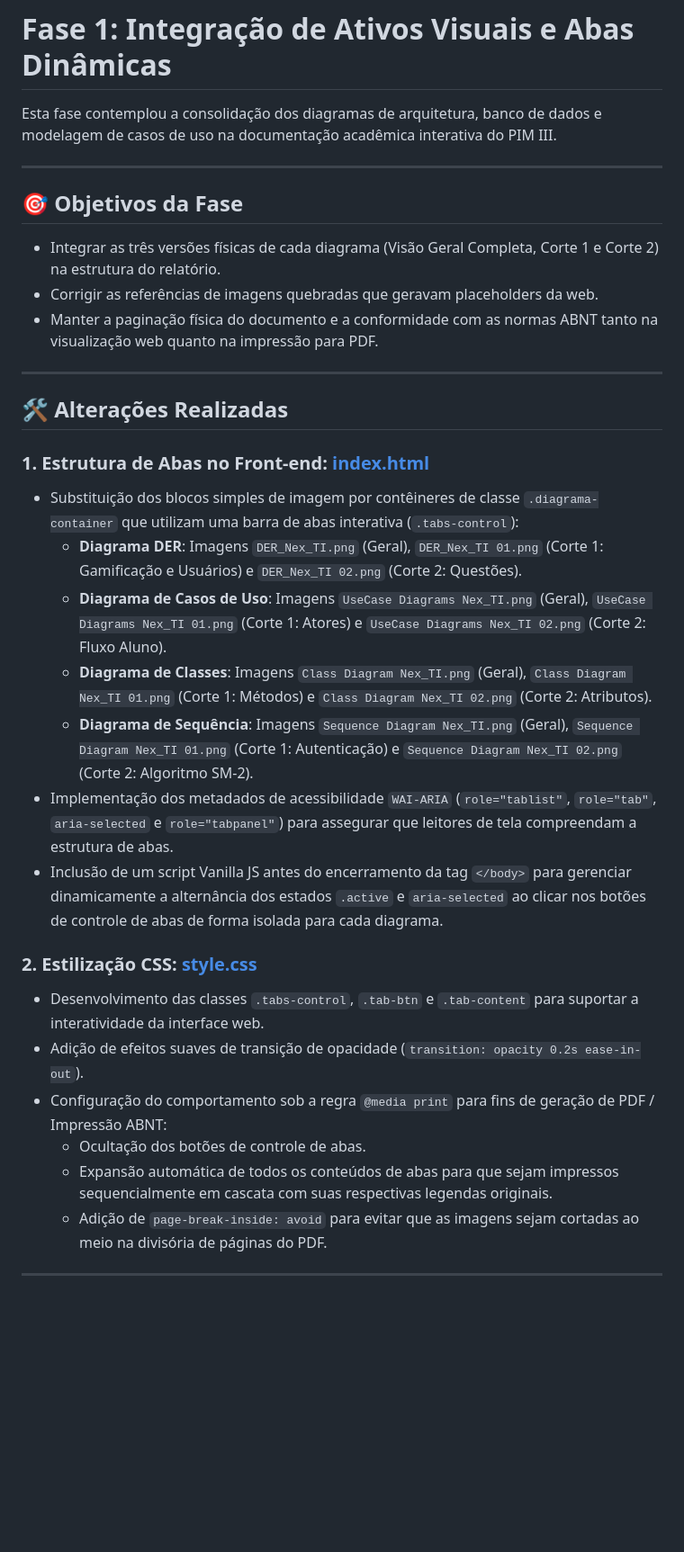
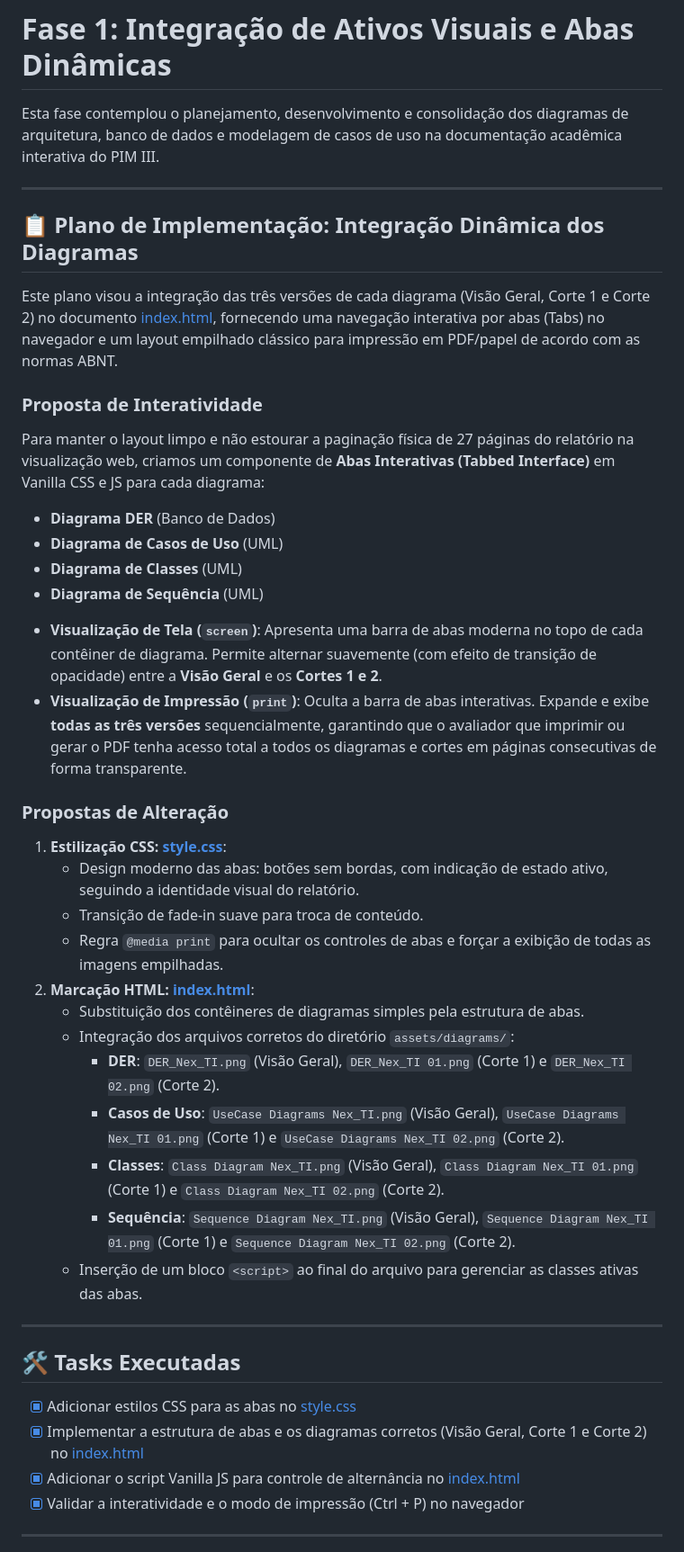
Before and after one commit to MayconDIS/PIM_III-Parte_Teorica, a Markdown page: .planning/phases/phase_01.md, the part around one of its changes. Shown at 90% size. Rendered like a GitHub page; blank space fills up the shorter version.

Commit message:
docs(planning): atualiza phase_01.md com plano, walkthrough e tasks

```diff
--- a/.planning/phases/phase_01.md
+++ b/.planning/phases/phase_01.md
@@ -1,34 +1,45 @@
 # Fase 1: Integração de Ativos Visuais e Abas Dinâmicas
 
-Esta fase contemplou a consolidação dos diagramas de arquitetura, banco de dados e modelagem de casos de uso na documentação acadêmica interativa do PIM III.
+Esta fase contemplou o planejamento, desenvolvimento e consolidação dos diagramas de arquitetura, banco de dados e modelagem de casos de uso na documentação acadêmica interativa do PIM III.
 
 ---
 
-## 🎯 Objetivos da Fase
-* Integrar as três versões físicas de cada diagrama (Visão Geral Completa, Corte 1 e Corte 2) na estrutura do relatório.
-* Corrigir as referências de imagens quebradas que geravam placeholders da web.
-* Manter a paginação física do documento e a conformidade com as normas ABNT tanto na visualização web quanto na impressão para PDF.
+## 📋 Plano de Implementação: Integração Dinâmica dos Diagramas
+
+Este plano visou a integração das três versões de cada diagrama (Visão Geral, Corte 1 e Corte 2) no documento [index.html](file:///c:/Users/mayco/Documents/GitHub/PIM_III-Parte_Teorica/index.html), fornecendo uma navegação interativa por abas (Tabs) no navegador e um layout empilhado clássico para impressão em PDF/papel de acordo com as normas ABNT.
+
+### Proposta de Interatividade
+Para manter o layout limpo e não estourar a paginação física de 27 páginas do relatório na visualização web, criamos um componente de **Abas Interativas (Tabbed Interface)** em Vanilla CSS e JS para cada diagrama:
+- **Diagrama DER** (Banco de Dados)
+- **Diagrama de Casos de Uso** (UML)
+- **Diagrama de Classes** (UML)
+- **Diagrama de Sequência** (UML)
+
+* **Visualização de Tela (`screen`)**: Apresenta uma barra de abas moderna no topo de cada contêiner de diagrama. Permite alternar suavemente (com efeito de transição de opacidade) entre a **Visão Geral** e os **Cortes 1 e 2**.
+* **Visualização de Impressão (`print`)**: Oculta a barra de abas interativas. Expande e exibe **todas as três versões** sequencialmente, garantindo que o avaliador que imprimir ou gerar o PDF tenha acesso total a todos os diagramas e cortes em páginas consecutivas de forma transparente.
+
+### Propostas de Alteração
+1. **Estilização CSS: [style.css](file:///c:/Users/mayco/Documents/GitHub/PIM_III-Parte_Teorica/style.css)**:
+   * Design moderno das abas: botões sem bordas, com indicação de estado ativo, seguindo a identidade visual do relatório.
+   * Transição de fade-in suave para troca de conteúdo.
+   * Regra `@media print` para ocultar os controles de abas e forçar a exibição de todas as imagens empilhadas.
+2. **Marcação HTML: [index.html](file:///c:/Users/mayco/Documents/GitHub/PIM_III-Parte_Teorica/index.html)**:
+   * Substituição dos contêineres de diagramas simples pela estrutura de abas.
+   * Integração dos arquivos corretos do diretório `assets/diagrams/`:
+     * **DER**: `DER_Nex_TI.png` (Visão Geral), `DER_Nex_TI 01.png` (Corte 1) e `DER_Nex_TI 02.png` (Corte 2).
+     * **Casos de Uso**: `UseCase Diagrams Nex_TI.png` (Visão Geral), `UseCase Diagrams Nex_TI 01.png` (Corte 1) e `UseCase Diagrams Nex_TI 02.png` (Corte 2).
+     * **Classes**: `Class Diagram Nex_TI.png` (Visão Geral), `Class Diagram Nex_TI 01.png` (Corte 1) e `Class Diagram Nex_TI 02.png` (Corte 2).
+     * **Sequência**: `Sequence Diagram Nex_TI.png` (Visão Geral), `Sequence Diagram Nex_TI 01.png` (Corte 1) e `Sequence Diagram Nex_TI 02.png` (Corte 2).
+   * Inserção de um bloco `<script>` ao final do arquivo para gerenciar as classes ativas das abas.
 
 ---
 
-## 🛠️ Alterações Realizadas
+## 🛠️ Tasks Executadas
 
-### 1. Estrutura de Abas no Front-end: [index.html](file:///c:/Users/mayco/Documents/GitHub/PIM_III-Parte_Teorica/index.html)
-* Substituição dos blocos simples de imagem por contêineres de classe `.diagrama-container` que utilizam uma barra de abas interativa (`.tabs-control`):
-  * **Diagrama DER**: Imagens `DER_Nex_TI.png` (Geral), `DER_Nex_TI 01.png` (Corte 1: Gamificação e Usuários) e `DER_Nex_TI 02.png` (Corte 2: Questões).
-  * **Diagrama de Casos de Uso**: Imagens `UseCase Diagrams Nex_TI.png` (Geral), `UseCase Diagrams Nex_TI 01.png` (Corte 1: Atores) e `UseCase Diagrams Nex_TI 02.png` (Corte 2: Fluxo Aluno).
-  * **Diagrama de Classes**: Imagens `Class Diagram Nex_TI.png` (Geral), `Class Diagram Nex_TI 01.png` (Corte 1: Métodos) e `Class Diagram Nex_TI 02.png` (Corte 2: Atributos).
-  * **Diagrama de Sequência**: Imagens `Sequence Diagram Nex_TI.png` (Geral), `Sequence Diagram Nex_TI 01.png` (Corte 1: Autenticação) e `Sequence Diagram Nex_TI 02.png` (Corte 2: Algoritmo SM-2).
-* Implementação dos metadados de acessibilidade `WAI-ARIA` (`role="tablist"`, `role="tab"`, `aria-selected` e `role="tabpanel"`) para assegurar que leitores de tela compreendam a estrutura de abas.
-* Inclusão de um script Vanilla JS antes do encerramento da tag `</body>` para gerenciar dinamicamente a alternância dos estados `.active` e `aria-selected` ao clicar nos botões de controle de abas de forma isolada para cada diagrama.
-
-### 2. Estilização CSS: [style.css](file:///c:/Users/mayco/Documents/GitHub/PIM_III-Parte_Teorica/style.css)
-* Desenvolvimento das classes `.tabs-control`, `.tab-btn` e `.tab-content` para suportar a interatividade da interface web.
-* Adição de efeitos suaves de transição de opacidade (`transition: opacity 0.2s ease-in-out`).
-* Configuração do comportamento sob a regra `@media print` para fins de geração de PDF / Impressão ABNT:
-  * Ocultação dos botões de controle de abas.
-  * Expansão automática de todos os conteúdos de abas para que sejam impressos sequencialmente em cascata com suas respectivas legendas originais.
-  * Adição de `page-break-inside: avoid` para evitar que as imagens sejam cortadas ao meio na divisória de páginas do PDF.
+- [x] Adicionar estilos CSS para as abas no [style.css](file:///c:/Users/mayco/Documents/GitHub/PIM_III-Parte_Teorica/style.css)
+- [x] Implementar a estrutura de abas e os diagramas corretos (Visão Geral, Corte 1 e Corte 2) no [index.html](file:///c:/Users/mayco/Documents/GitHub/PIM_III-Parte_Teorica/index.html)
+- [x] Adicionar o script Vanilla JS para controle de alternância no [index.html](file:///c:/Users/mayco/Documents/GitHub/PIM_III-Parte_Teorica/index.html)
+- [x] Validar a interatividade e o modo de impressão (Ctrl + P) no navegador
 
 ---
 
```
Also changed, not shown: other parts of .planning/phases/phase_01.md (+18 -3 lines).
